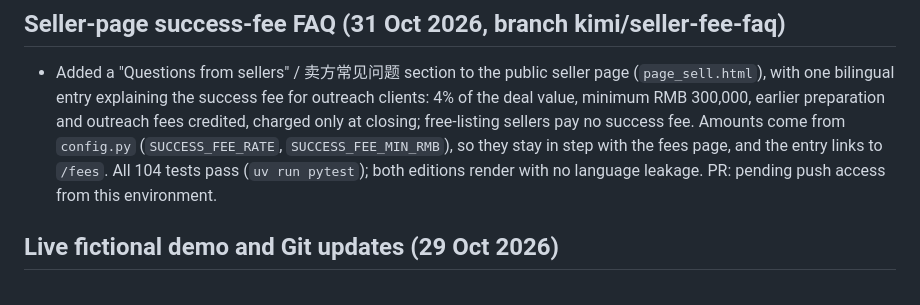
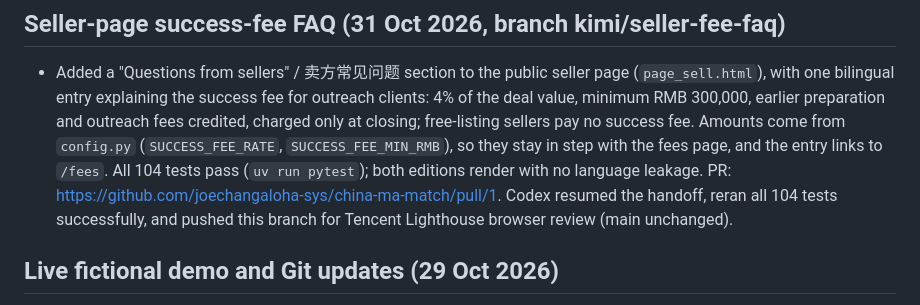
Before and after one commit to joechangaloha-sys/china-ma-match, a Markdown page: handoff.md, the part around the change. Rendered like a GitHub page.

Commit message:
Record the seller FAQ pull request and review workflow

```diff
--- a/handoff.md
+++ b/handoff.md
@@ -15,7 +15,7 @@ Keep this file current after each meaningful piece of work (Joe's standing instr
   earlier preparation and outreach fees credited, charged only at closing; free-listing sellers pay no success
   fee. Amounts come from `config.py` (`SUCCESS_FEE_RATE`, `SUCCESS_FEE_MIN_RMB`), so they stay in step with the
   fees page, and the entry links to `/fees`. All 104 tests pass (`uv run pytest`); both editions render with no
-  language leakage. PR: pending push access from this environment.
+  language leakage. PR: https://github.com/joechangaloha-sys/china-ma-match/pull/1. Codex resumed the handoff, reran all 104 tests successfully, and pushed this branch for Tencent Lighthouse browser review (main unchanged).
 
 ## Live fictional demo and Git updates (29 Oct 2026)
 
```
